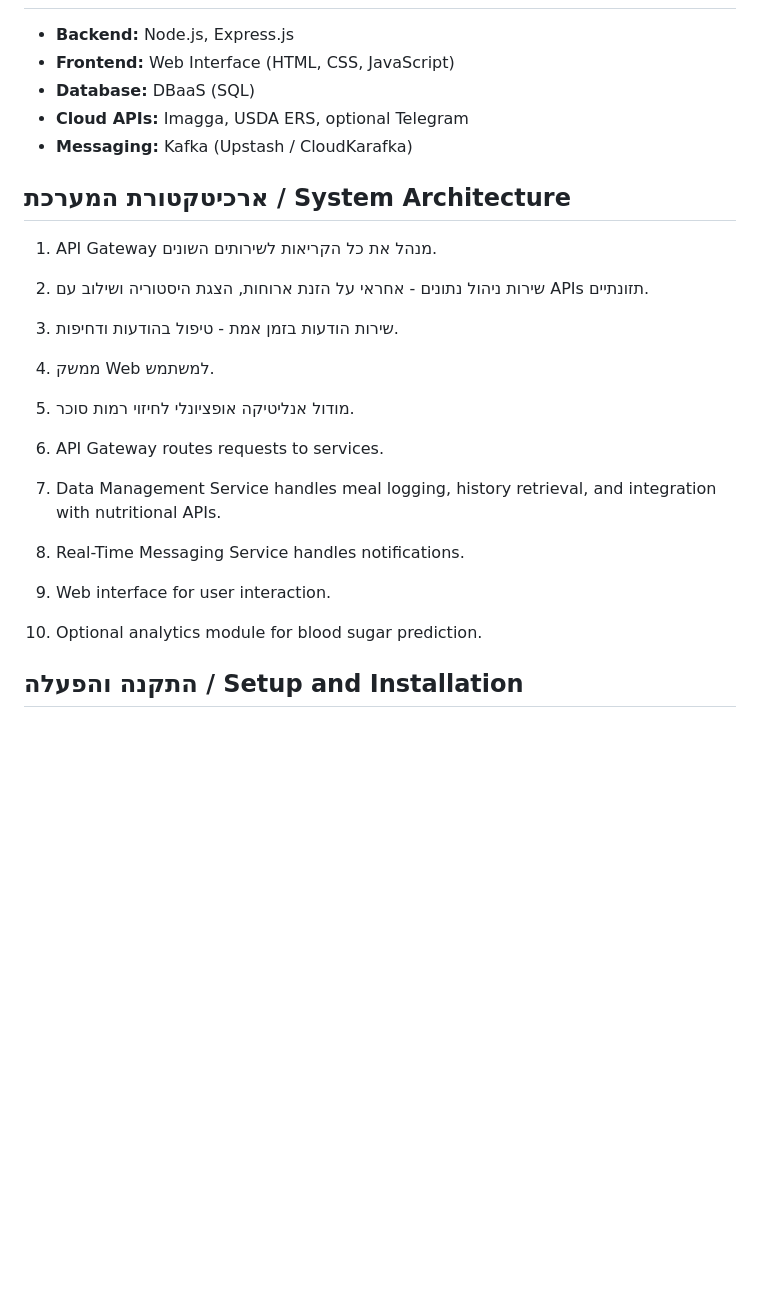
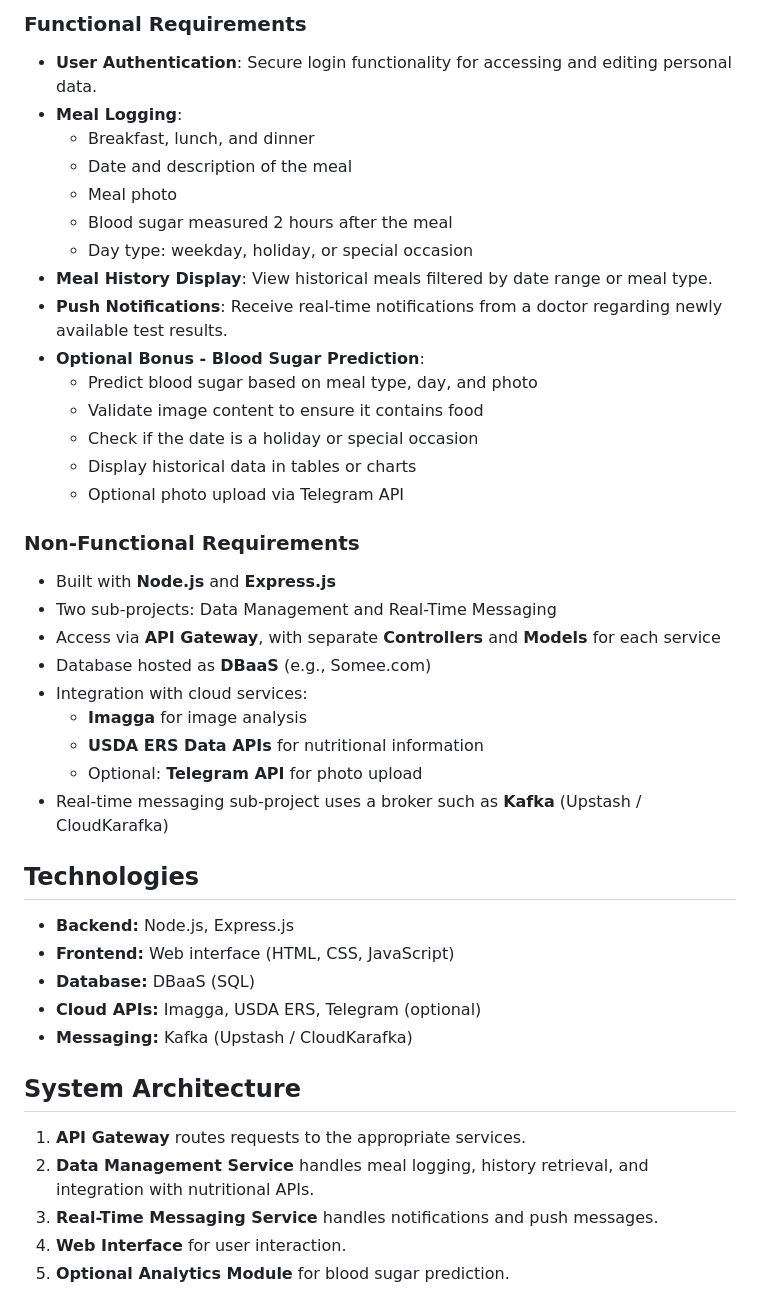
Before and after one commit to EfratAharoni/CloudComputing2024, a Markdown page: README.md, the part around one of its changes. Drawn GitHub-style; blank space fills up the shorter version.

```diff
--- a/README.md
+++ b/README.md
@@ -53,20 +50,41 @@ Node.js / Express.js, two sub-projects (Data Management and Real-Time Messaging)
+### Functional Requirements
+- **User Authentication**: Secure login functionality for accessing and editing personal data.
+- **Meal Logging**:
+  - Breakfast, lunch, and dinner
+  - Date and description of the meal
+  - Meal photo
+  - Blood sugar measured 2 hours after the meal
+  - Day type: weekday, holiday, or special occasion
+- **Meal History Display**: View historical meals filtered by date range or meal type.
+- **Push Notifications**: Receive real-time notifications from a doctor regarding newly available test results.
+- **Optional Bonus - Blood Sugar Prediction**:
+  - Predict blood sugar based on meal type, day, and photo
+  - Validate image content to ensure it contains food
+  - Check if the date is a holiday or special occasion
+  - Display historical data in tables or charts
+  - Optional photo upload via Telegram API
+
+### Non-Functional Requirements
+- Built with **Node.js** and **Express.js**
+- Two sub-projects: Data Management and Real-Time Messaging
+- Access via **API Gateway**, with separate **Controllers** and **Models** for each service
+- Database hosted as **DBaaS** (e.g., Somee.com)
+- Integration with cloud services:
+  - **Imagga** for image analysis
+  - **USDA ERS Data APIs** for nutritional information
+  - Optional: **Telegram API** for photo upload
+- Real-time messaging sub-project uses a broker such as **Kafka** (Upstash / CloudKarafka)
+
+## Technologies
 - **Backend:** Node.js, Express.js
-- **Frontend:** Web Interface (HTML, CSS, JavaScript)
+- **Frontend:** Web interface (HTML, CSS, JavaScript)
 - **Database:** DBaaS (SQL)
-- **Cloud APIs:** Imagga, USDA ERS, optional Telegram
+- **Cloud APIs:** Imagga, USDA ERS, Telegram (optional)
 - **Messaging:** Kafka (Upstash / CloudKarafka)
 
-## ארכיטקטורת המערכת / System Architecture
-1. API Gateway מנהל את כל הקריאות לשירותים השונים.
-2. שירות ניהול נתונים - אחראי על הזנת ארוחות, הצגת היסטוריה ושילוב עם APIs תזונתיים.
-3. שירות הודעות בזמן אמת - טיפול בהודעות ודחיפות.
-4. ממשק Web למשתמש.
-5. מודול אנליטיקה אופציונלי לחיזוי רמות סוכר.
-
-1. API Gateway routes requests to services.
-2. Data Management Service handles meal logging, history retrieval, and integration with nutritional APIs.
-3. Real-Time Messaging Service handles notifications.
-4. Web interface for user interaction.
-5. Optional analytics module for blood sugar prediction.
-
-## התקנה והפעלה / Setup and Installation
+## System Architecture
+1. **API Gateway** routes requests to the appropriate services.
+2. **Data Management Service** handles meal logging, history retrieval, and integration with nutritional APIs.
+3. **Real-Time Messaging Service** handles notifications and push messages.
+4. **Web Interface** for user interaction.
+5. **Optional Analytics Module** for blood sugar prediction.
```
Also changed, not shown: other parts of README.md (+37 -40 lines).
